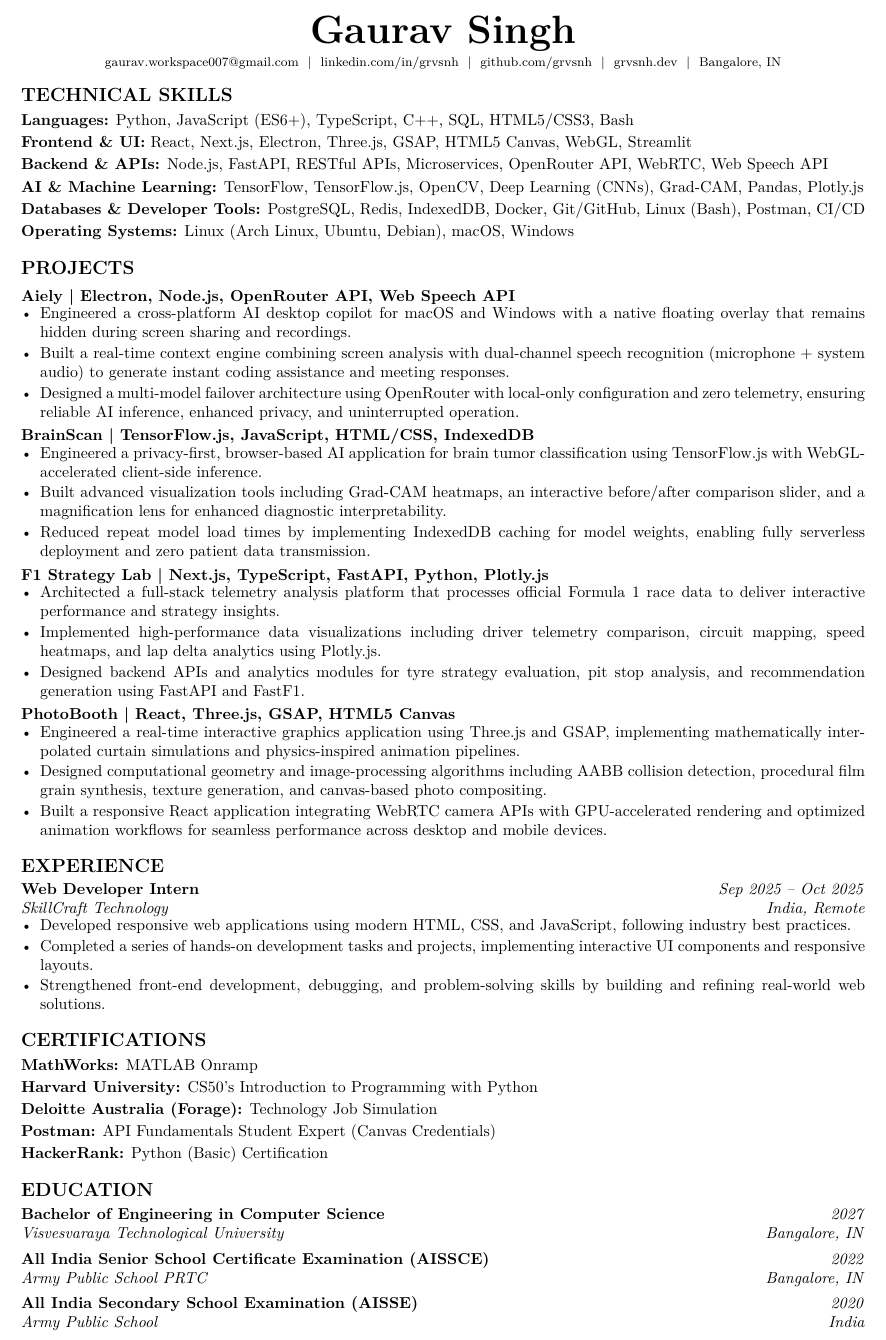
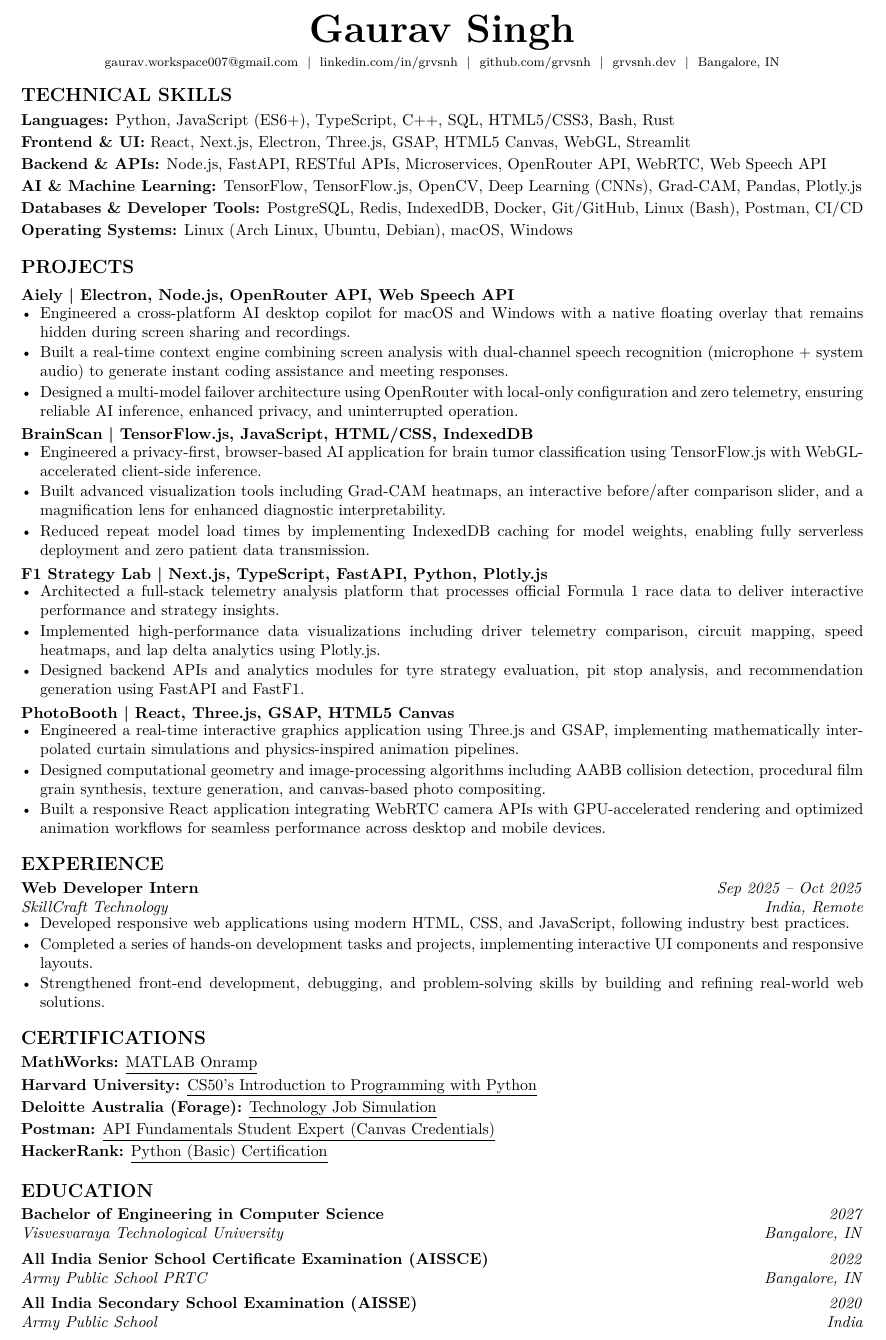
Before and after one commit to grvsnh/Resume-Latex, a LaTeX CV (resume.tex, which reads sections/certifications.tex, sections/skills/languages-skills.tex): part of the page, cut so that both start at the same text. Compiled offline with pdfLaTeX.

Commit message:
Minor tweaks

```diff
--- a/resume.tex
+++ b/resume.tex
@@ -18,7 +18,7 @@
 \makecvheader
 
 % --- Executive Summary ---
-\import{sections/}{summary.tex}
+% \import{sections/}{summary.tex}
 
 % --- Technical Skills ---
 \begin{cvsection}{Technical Skills}
--- a/sections/certifications.tex
+++ b/sections/certifications.tex
@@ -1,5 +1,14 @@
-\cvskill{MathWorks}{MATLAB Onramp}
-\cvskill{Harvard University}{CS50's Introduction to Programming with Python}
-\cvskill{Deloitte Australia (Forage)}{Technology Job Simulation}
-\cvskill{Postman}{API Fundamentals Student Expert (Canvas Credentials)}
-\cvskill{HackerRank}{Python (Basic) Certification}
+\cvskill{MathWorks}
+{\href{https://matlabacademy.mathworks.com/progress/share/certificate.html?id=c2ca8095-1bdd-4853-843b-7fdb9872593e}{\underline{MATLAB Onramp}}}
+
+\cvskill{Harvard University}
+{\href{https://certificates.cs50.io/95ceab5a-4fe3-4405-be5f-954b64329477.pdf}{\underline{CS50's Introduction to Programming with Python}}}
+
+\cvskill{Deloitte Australia (Forage)}
+{\href{https://forage-uploads-prod.s3.amazonaws.com/completion-certificates/9PBTqmSxAf6zZTseP/udmxiyHeqYQLkTPvf_9PBTqmSxAf6zZTseP_29B4EFutbFK7NPHvG_1751397174377_completion_certificate.pdf}{\underline{Technology Job Simulation}}}
+
+\cvskill{Postman}
+{\href{https://badges.parchment.com/public/assertions/39LIJ3fzRhyaa-Z0t2jYqQ}{\underline{API Fundamentals Student Expert (Canvas Credentials)}}}
+
+\cvskill{HackerRank}
+{\href{https://www.hackerrank.com/certificates/e6e9f244bd76}{\underline{Python (Basic) Certification}}}
--- a/sections/skills/languages-skills.tex
+++ b/sections/skills/languages-skills.tex
@@ -1 +1 @@
-\cvskill{Languages}{Python, JavaScript (ES6+), TypeScript, C++, SQL, HTML5/CSS3, Bash}
+\cvskill{Languages}{Python, JavaScript (ES6+), TypeScript, C++, SQL, HTML5/CSS3, Bash, Rust}
```
Also changed, not shown: sections/skills/certifications.tex (deleted, +0 -4 lines).
